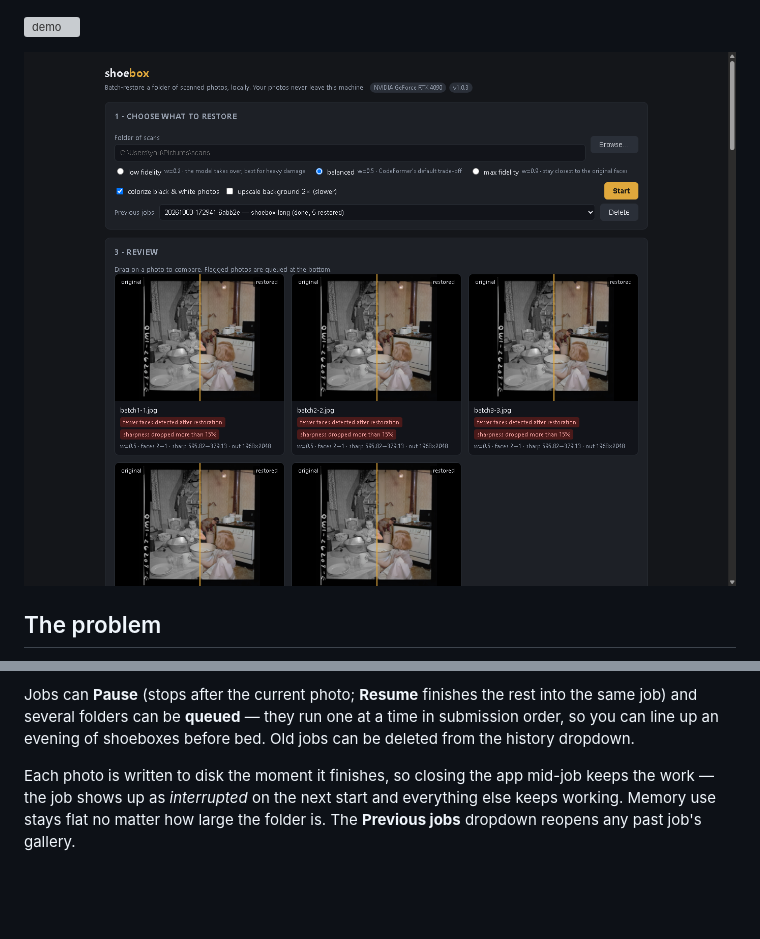
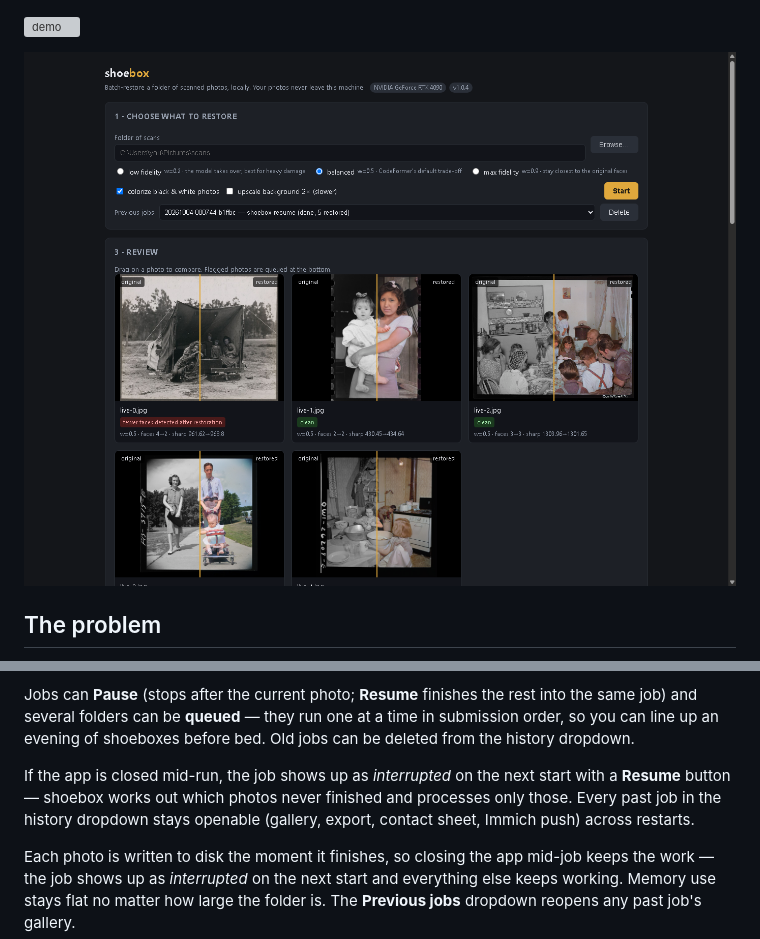
Before and after one commit to Booyaka101/shoebox, a Markdown page: README.md, 2 parts joined by grey strips. Drawn GitHub-style; pictures changed too: docs/screenshot-ui.png; blank space fills up the shorter version; grey boxes are pictures that could not be loaded.

Commit message:
Review loop 1.0.4: history and resume across restarts (disk-backed job lookup, interrupted-resume computes outstanding photos), per-photo job snapshots, /status?job_id=, worker singleton

```diff
--- a/README.md
+++ b/README.md
@@ -53,6 +53,12 @@ Jobs can **Pause** (stops after the current photo; **Resume** finishes the
 rest into the same job) and several folders can be **queued** — they run
 one at a time in submission order, so you can line up an evening of
 shoeboxes before bed. Old jobs can be deleted from the history dropdown.
+
+If the app is closed mid-run, the job shows up as *interrupted* on the next
+start with a **Resume** button — shoebox works out which photos never
+finished and processes only those. Every past job in the history dropdown
+stays openable (gallery, export, contact sheet, Immich push) across
+restarts.
 
 Each photo is written to disk the moment it finishes, so closing the app
 mid-job keeps the work — the job shows up as *interrupted* on the next
```
Also changed, not shown: CHANGELOG.md (+20 -0 lines), PROGRESS.md (+18 -2 lines), 5 other files.
